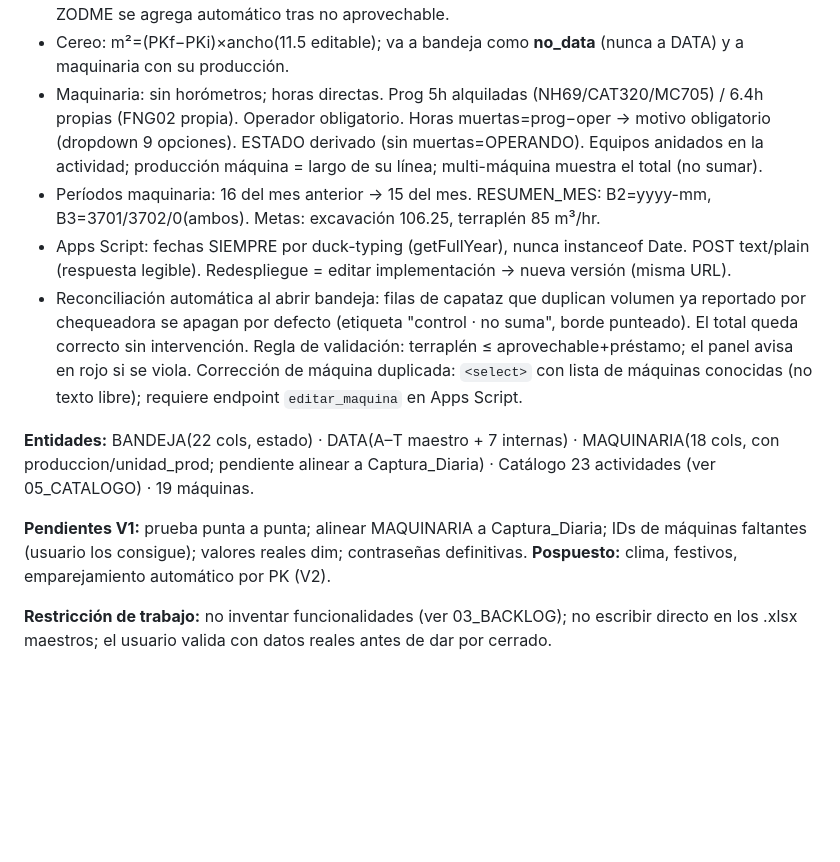
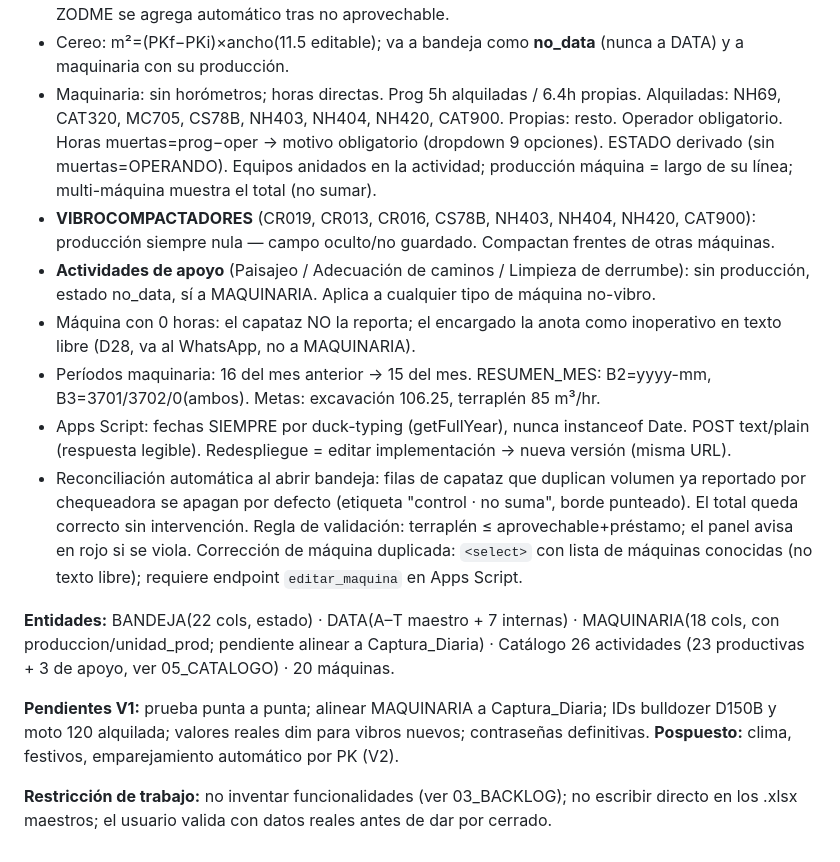
Before and after one commit to cesangal15/Ortiz-tm2-sur, a Markdown page: docs/PROJECT_CONTEXT.md, the part around the change. Rendered like a GitHub page; blank space fills up the shorter version.

```diff
--- a/docs/PROJECT_CONTEXT.md
+++ b/docs/PROJECT_CONTEXT.md
@@ -14,13 +14,16 @@
 - Chequeadora genera excavación (por origen: Masivo2/Masivo1/Diviso/Complementario/Otro) + terraplén solo si destino=Terraplén (Puente/ODL/Botadero no).
 - No aprovechable: ambos roles pueden reportar; encargado reconcilia (destino PK15+800/RCD). ZODME se agrega automático tras no aprovechable.
 - Cereo: m²=(PKf−PKi)×ancho(11.5 editable); va a bandeja como **no_data** (nunca a DATA) y a maquinaria con su producción.
-- Maquinaria: sin horómetros; horas directas. Prog 5h alquiladas (NH69/CAT320/MC705) / 6.4h propias (FNG02 propia). Operador obligatorio. Horas muertas=prog−oper → motivo obligatorio (dropdown 9 opciones). ESTADO derivado (sin muertas=OPERANDO). Equipos anidados en la actividad; producción máquina = largo de su línea; multi-máquina muestra el total (no sumar).
+- Maquinaria: sin horómetros; horas directas. Prog 5h alquiladas / 6.4h propias. Alquiladas: NH69, CAT320, MC705, CS78B, NH403, NH404, NH420, CAT900. Propias: resto. Operador obligatorio. Horas muertas=prog−oper → motivo obligatorio (dropdown 9 opciones). ESTADO derivado (sin muertas=OPERANDO). Equipos anidados en la actividad; producción máquina = largo de su línea; multi-máquina muestra el total (no sumar).
+- **VIBROCOMPACTADORES** (CR019, CR013, CR016, CS78B, NH403, NH404, NH420, CAT900): producción siempre nula — campo oculto/no guardado. Compactan frentes de otras máquinas.
+- **Actividades de apoyo** (Paisajeo / Adecuación de caminos / Limpieza de derrumbe): sin producción, estado no_data, sí a MAQUINARIA. Aplica a cualquier tipo de máquina no-vibro.
+- Máquina con 0 horas: el capataz NO la reporta; el encargado la anota como inoperativo en texto libre (D28, va al WhatsApp, no a MAQUINARIA).
 - Períodos maquinaria: 16 del mes anterior → 15 del mes. RESUMEN_MES: B2=yyyy-mm, B3=3701/3702/0(ambos). Metas: excavación 106.25, terraplén 85 m³/hr.
 - Apps Script: fechas SIEMPRE por duck-typing (getFullYear), nunca instanceof Date. POST text/plain (respuesta legible). Redespliegue = editar implementación → nueva versión (misma URL).
 - Reconciliación automática al abrir bandeja: filas de capataz que duplican volumen ya reportado por chequeadora se apagan por defecto (etiqueta "control · no suma", borde punteado). El total queda correcto sin intervención. Regla de validación: terraplén ≤ aprovechable+préstamo; el panel avisa en rojo si se viola. Corrección de máquina duplicada: `<select>` con lista de máquinas conocidas (no texto libre); requiere endpoint `editar_maquina` en Apps Script.
 
-**Entidades:** BANDEJA(22 cols, estado) · DATA(A–T maestro + 7 internas) · MAQUINARIA(18 cols, con produccion/unidad_prod; pendiente alinear a Captura_Diaria) · Catálogo 23 actividades (ver 05_CATALOGO) · 19 máquinas.
+**Entidades:** BANDEJA(22 cols, estado) · DATA(A–T maestro + 7 internas) · MAQUINARIA(18 cols, con produccion/unidad_prod; pendiente alinear a Captura_Diaria) · Catálogo 26 actividades (23 productivas + 3 de apoyo, ver 05_CATALOGO) · 20 máquinas.
 
-**Pendientes V1:** prueba punta a punta; alinear MAQUINARIA a Captura_Diaria; IDs de máquinas faltantes (usuario los consigue); valores reales dim; contraseñas definitivas. **Pospuesto:** clima, festivos, emparejamiento automático por PK (V2).
+**Pendientes V1:** prueba punta a punta; alinear MAQUINARIA a Captura_Diaria; IDs bulldozer D150B y moto 120 alquilada; valores reales dim para vibros nuevos; contraseñas definitivas. **Pospuesto:** clima, festivos, emparejamiento automático por PK (V2).
 
 **Restricción de trabajo:** no inventar funcionalidades (ver 03_BACKLOG); no escribir directo en los .xlsx maestros; el usuario valida con datos reales antes de dar por cerrado.
```
Also changed, not shown: docs/02_REGISTRO_DECISIONES.md (+6 -3 lines), docs/05_CATALOGO.md (+31 -14 lines).
